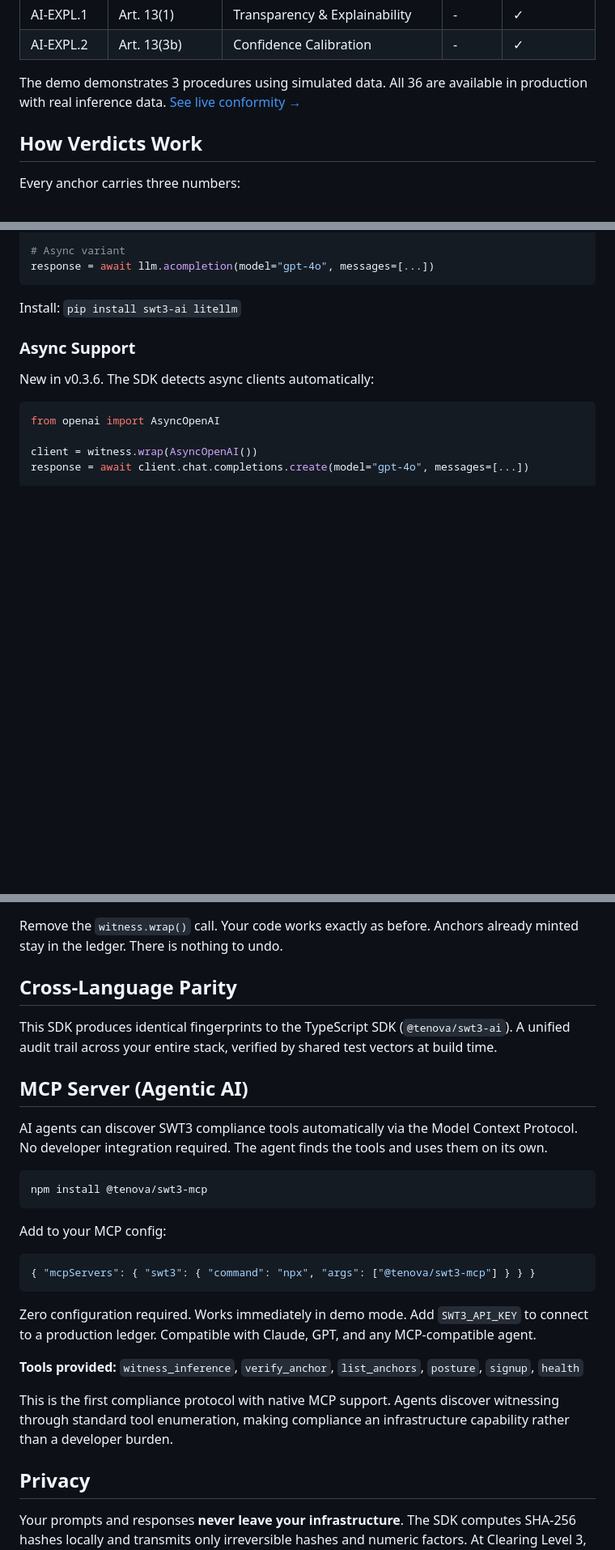
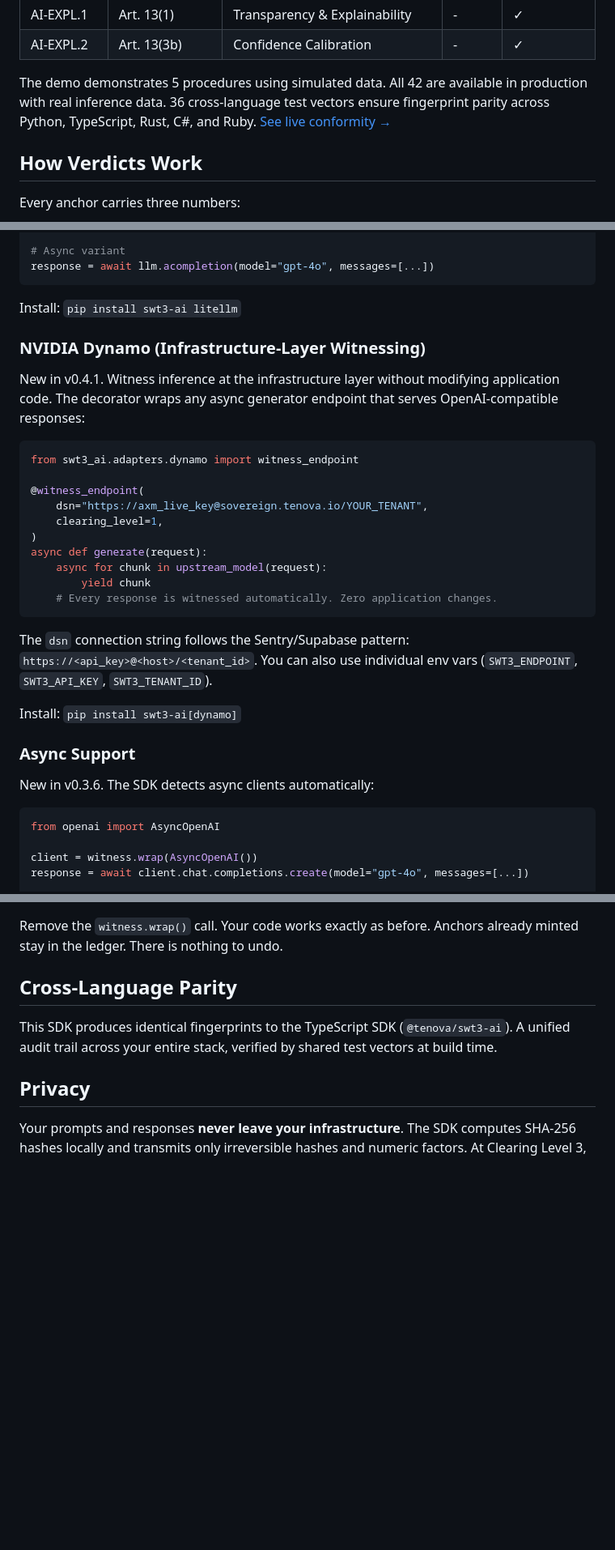
Before and after one commit to tenova-labs/swt3-ai, a Markdown page: README.md, 3 parts joined by grey strips. Shown at 81% size. GitHub-like rendering; blank space fills up the shorter version.

````diff
--- a/README.md
+++ b/README.md
@@ -224,7 +345,7 @@ All 36 SWT3 AI witnessing procedures map to specific EU AI Act obligations:
 | AI-EXPL.1 | Art. 13(1) | Transparency & Explainability | -| ✓ |
 | AI-EXPL.2 | Art. 13(3b) | Confidence Calibration | -| ✓ |
 
-The demo demonstrates 3 procedures using simulated data. All 36 are available in production with real inference data. [See live conformity →](https://sovereign.tenova.io/audit/axm_audit_demo_eu_ai_act_public)
+The demo demonstrates 5 procedures using simulated data. All 42 are available in production with real inference data. 36 cross-language test vectors ensure fingerprint parity across Python, TypeScript, Rust, C#, and Ruby. [See live conformity →](https://sovereign.tenova.io/audit/axm_audit_demo_eu_ai_act_public)
 
 ## How Verdicts Work
 
@@ -371,6 +494,27 @@ response = await llm.acompletion(model="gpt-4o", messages=[...])
 ```
 
 Install: `pip install swt3-ai litellm`
+
+### NVIDIA Dynamo (Infrastructure-Layer Witnessing)
+
+New in v0.4.1. Witness inference at the infrastructure layer without modifying application code. The decorator wraps any async generator endpoint that serves OpenAI-compatible responses:
+
+```python
+from swt3_ai.adapters.dynamo import witness_endpoint
+
+@witness_endpoint(
+    dsn="https://axm_live_key@sovereign.tenova.io/YOUR_TENANT",
+    clearing_level=1,
+)
+async def generate(request):
+    async for chunk in upstream_model(request):
+        yield chunk
+    # Every response is witnessed automatically. Zero application changes.
+```
+
+The `dsn` connection string follows the Sentry/Supabase pattern: `https://<api_key>@<host>/<tenant_id>`. You can also use individual env vars (`SWT3_ENDPOINT`, `SWT3_API_KEY`, `SWT3_TENANT_ID`).
+
+Install: `pip install swt3-ai[dynamo]`
 
 ### Async Support
 
@@ -514,26 +658,6 @@ Remove the `witness.wrap()` call. Your code works exactly as before. Anchors alr
 
 This SDK produces identical fingerprints to the TypeScript SDK (`@tenova/swt3-ai`). A unified audit trail across your entire stack, verified by shared test vectors at build time.
 
-## MCP Server (Agentic AI)
-
-AI agents can discover SWT3 compliance tools automatically via the Model Context Protocol. No developer integration required. The agent finds the tools and uses them on its own.
-
-```bash
-npm install @tenova/swt3-mcp
-```
-
-Add to your MCP config:
-
-```json
-{ "mcpServers": { "swt3": { "command": "npx", "args": ["@tenova/swt3-mcp"] } } }
-```
-
-Zero configuration required. Works immediately in demo mode. Add `SWT3_API_KEY` to connect to a production ledger. Compatible with Claude, GPT, and any MCP-compatible agent.
-
-**Tools provided:** `witness_inference`, `verify_anchor`, `list_anchors`, `posture`, `signup`, `health`
-
-This is the first compliance protocol with native MCP support. Agents discover witnessing through standard tool enumeration, making compliance an infrastructure capability rather than a developer burden.
-
 ## Privacy
 
 Your prompts and responses **never leave your infrastructure**. The SDK computes SHA-256 hashes locally and transmits only irreversible hashes and numeric factors. At Clearing Level 3, even the model name is hashed. The witness endpoint is a blind registrar: it stores cryptographic proofs, not your data.
````
Also changed, not shown: other parts of README.md (+127 -3 lines).
